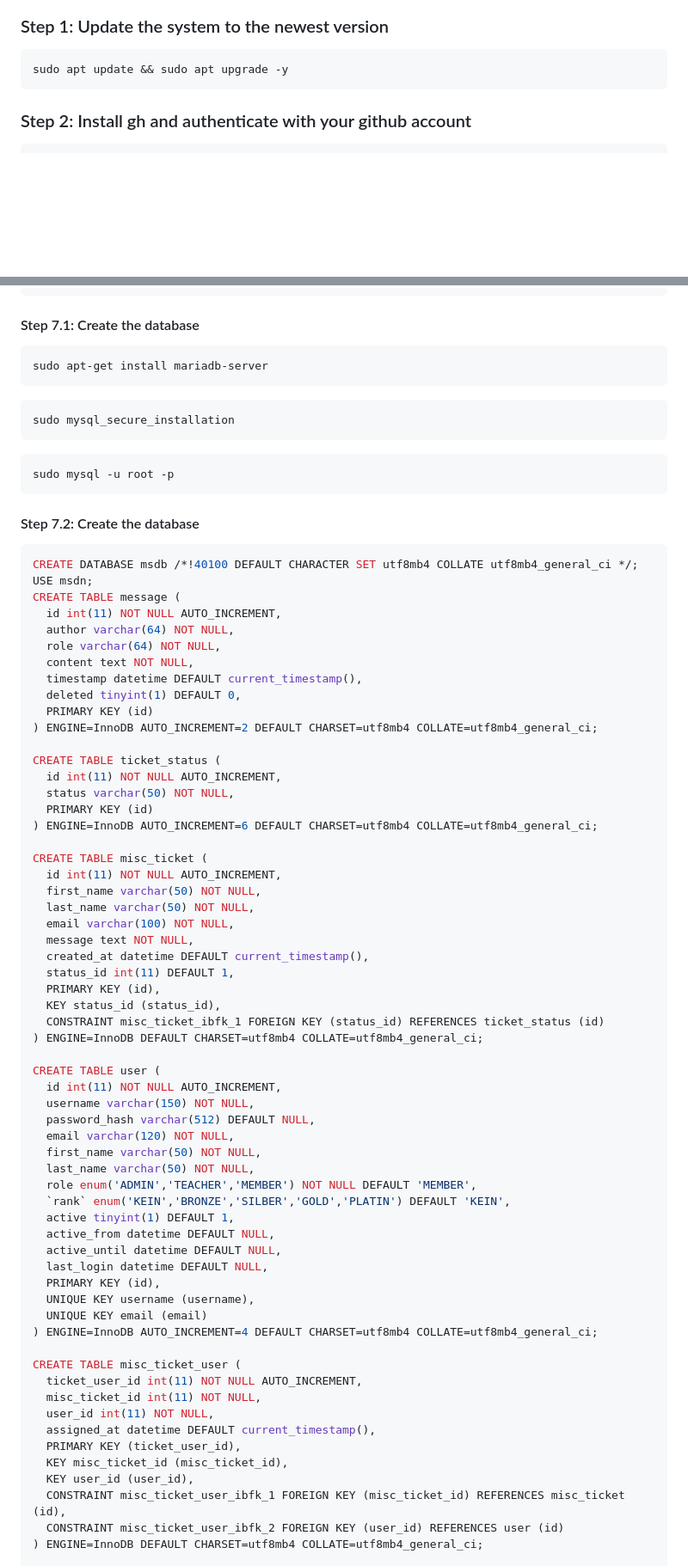
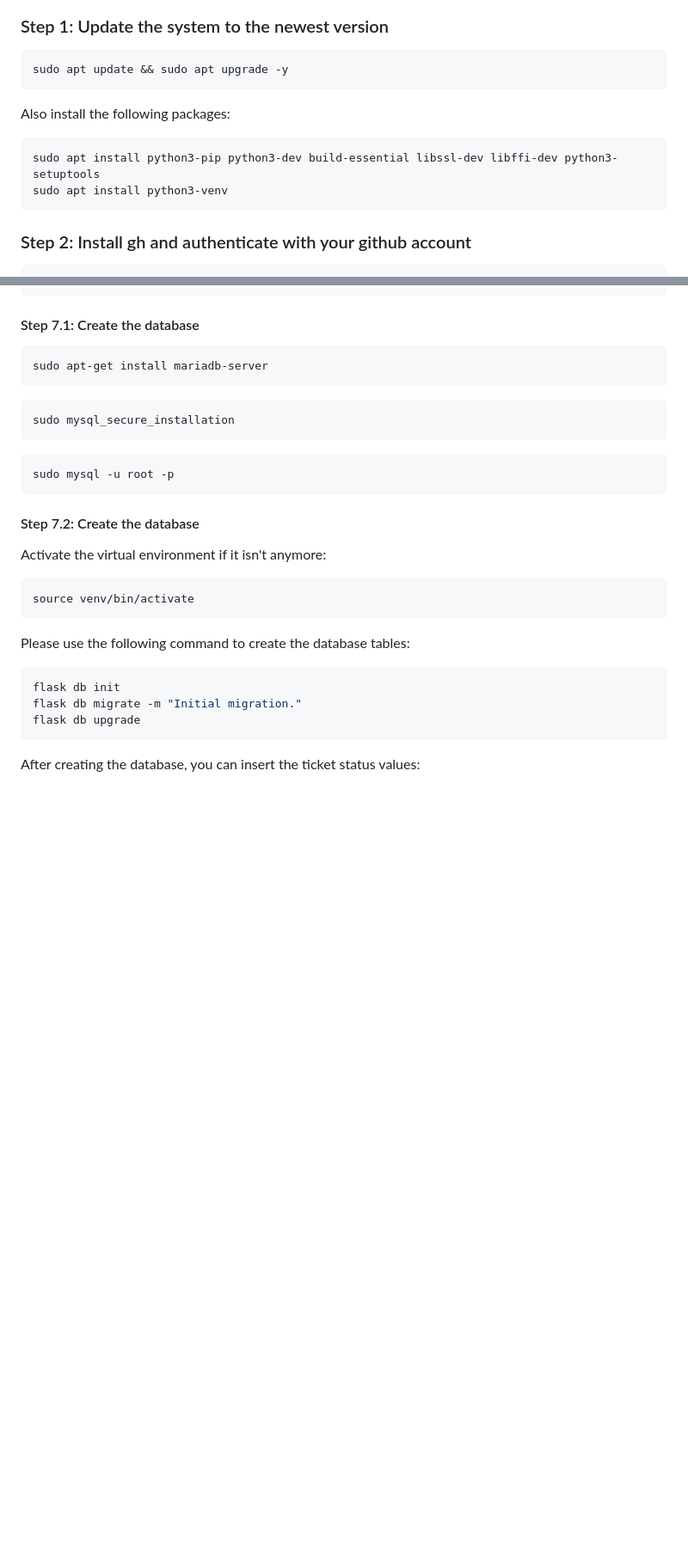
Before and after one commit to tvdw07/MedienScoutsWebsite, a Markdown page: README.md, 2 parts joined by grey strips. Shown at 86% size. GitHub-like rendering; blank space fills up the shorter version.

````diff
--- a/README.md
+++ b/README.md
@@ -17,6 +17,13 @@ The project install instructions are based on ubuntu 22.04.
 
 ```bash
 sudo apt update && sudo apt upgrade -y
+```
+
+Also install the following packages:
+
+```bash
+sudo apt install python3-pip python3-dev build-essential libssl-dev libffi-dev python3-setuptools
+sudo apt install python3-venv
 ```
 
 ### Step 2: Install gh and authenticate with your github account
@@ -76,65 +83,19 @@ sudo mysql -u root -p
 
 #### Step 7.2: Create the database
 
-```mysql
-CREATE DATABASE msdb /*!40100 DEFAULT CHARACTER SET utf8mb4 COLLATE utf8mb4_general_ci */;
-USE msdn;
-CREATE TABLE message (
-  id int(11) NOT NULL AUTO_INCREMENT,
-  author varchar(64) NOT NULL,
-  role varchar(64) NOT NULL,
-  content text NOT NULL,
-  timestamp datetime DEFAULT current_timestamp(),
-  deleted tinyint(1) DEFAULT 0,
-  PRIMARY KEY (id)
-) ENGINE=InnoDB AUTO_INCREMENT=2 DEFAULT CHARSET=utf8mb4 COLLATE=utf8mb4_general_ci;
+Activate the virtual environment if it isn't anymore:
 
-CREATE TABLE ticket_status (
-  id int(11) NOT NULL AUTO_INCREMENT,
-  status varchar(50) NOT NULL,
-  PRIMARY KEY (id)
-) ENGINE=InnoDB AUTO_INCREMENT=6 DEFAULT CHARSET=utf8mb4 COLLATE=utf8mb4_general_ci;
+```bash
+source venv/bin/activate
+```
 
-CREATE TABLE misc_ticket (
-  id int(11) NOT NULL AUTO_INCREMENT,
-  first_name varchar(50) NOT NULL,
-  last_name varchar(50) NOT NULL,
-  email varchar(100) NOT NULL,
-  message text NOT NULL,
-  created_at datetime DEFAULT current_timestamp(),
-  status_id int(11) DEFAULT 1,
-  PRIMARY KEY (id),
-  KEY status_id (status_id),
-  CONSTRAINT misc_ticket_ibfk_1 FOREIGN KEY (status_id) REFERENCES ticket_status (id)
-) ENGINE=InnoDB DEFAULT CHARSET=utf8mb4 COLLATE=utf8mb4_general_ci;
+Please use the following command to create the database tables:
 
-CREATE TABLE user (
-  id int(11) NOT NULL AUTO_INCREMENT,
-  username varchar(150) NOT NULL,
-  password_hash varchar(512) DEFAULT NULL,
-  email varchar(120) NOT NULL,
-  first_name varchar(50) NOT NULL,
-  last_name varchar(50) NOT NULL,
-  role enum('ADMIN','TEACHER','MEMBER') NOT NULL DEFAULT 'MEMBER',
-  `rank` enum('KEIN','BRONZE','SILBER','GOLD','PLATIN') DEFAULT 'KEIN',
-  active tinyint(1) DEFAULT 1,
-  active_from datetime DEFAULT NULL,
-  active_until datetime DEFAULT NULL,
-  last_login datetime DEFAULT NULL,
-  PRIMARY KEY (id),
-  UNIQUE KEY username (username),
-  UNIQUE KEY email (email)
-) ENGINE=InnoDB AUTO_INCREMENT=4 DEFAULT CHARSET=utf8mb4 COLLATE=utf8mb4_general_ci;
+```bash
+flask db init
+flask db migrate -m "Initial migration."
+flask db upgrade
+```
 
-CREATE TABLE misc_ticket_user (
-  ticket_user_id int(11) NOT NULL AUTO_INCREMENT,
-  misc_ticket_id int(11) NOT NULL,
-  user_id int(11) NOT NULL,
-  assigned_at datetime DEFAULT current_timestamp(),
-  PRIMARY KEY (ticket_user_id),
-  KEY misc_ticket_id (misc_ticket_id),
-  KEY user_id (user_id),
-  CONSTRAINT misc_ticket_user_ibfk_1 FOREIGN KEY (misc_ticket_id) REFERENCES misc_ticket (id),
-  CONSTRAINT misc_ticket_user_ibfk_2 FOREIGN KEY (user_id) REFERENCES user (id)
-) ENGINE=InnoDB DEFAULT CHARSET=utf8mb4 COLLATE=utf8mb4_general_ci;
+After creating the database, you can insert the ticket status values:
 
````
Also changed, not shown: other parts of README.md (+24 -85 lines).
